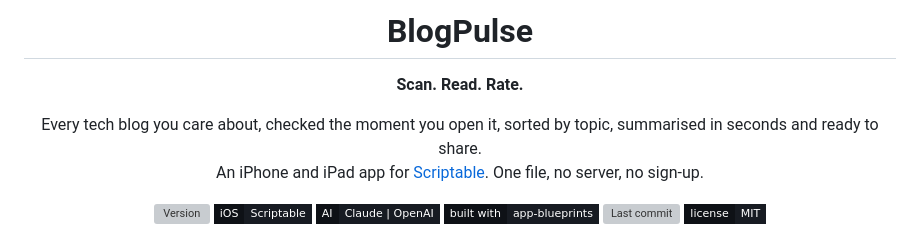
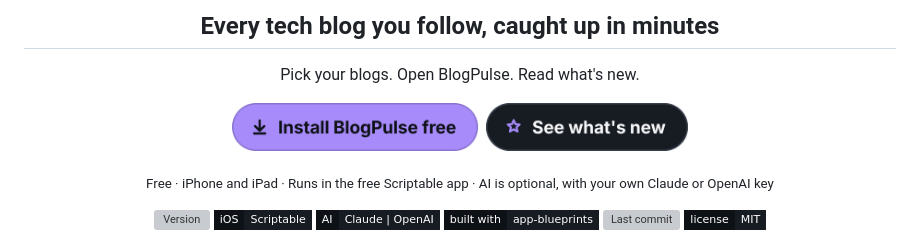
Before and after one commit to gadominas/BlogPulse, a Markdown page: README.md, the part around one of its changes. Drawn GitHub-style; pictures changed too: docs/button-install.png (added), docs/button-whats-new.png (added); badges without logos; grey boxes are pictures that could not be loaded.

Commit message:
Repository site: a header banner (also the social preview) linking to Install, a call to action with Install and What's new buttons, and the About box's description, install-anchor website and topics

```diff
--- a/README.md
+++ b/README.md
@@ -4,9 +5,11 @@
 
-# BlogPulse
+<h2>Every tech blog you follow, caught up in minutes</h2>
 
-**Scan. Read. Rate.**
+Pick your blogs. Open BlogPulse. Read what's new.
 
-Every tech blog you care about, checked the moment you open it, sorted by topic, summarised in seconds and ready to share.<br>An iPhone and iPad app for [Scriptable](https://scriptable.app). One file, no server, no sign-up.
+<a href="#install"><img src="docs/button-install.png" height="48" alt="Install BlogPulse free"></a>&nbsp;&nbsp;<a href="CHANGELOG.md"><img src="docs/button-whats-new.png" height="48" alt="See what's new in BlogPulse"></a>
+
+<sub>Free · iPhone and iPad · Runs in the free Scriptable app · AI is optional, with your own Claude or OpenAI key</sub>
 
 [![Version](https://img.shields.io/badge/dynamic/json?url=https%3A%2F%2Fraw.githubusercontent.com%2Fgadominas%2FBlogPulse%2Fmain%2Freleases.json&query=%24.releases%5B0%5D.version&label=version&color=A78BFA&labelColor=0E1116&style=flat-square)](CHANGELOG.md)
 [![Platform](https://img.shields.io/badge/iOS-Scriptable-171B22?style=flat-square&labelColor=0E1116)](https://apps.apple.com/app/scriptable/id1405459188)
```
Also changed, not shown: other parts of README.md (+3 -1 lines), docs/banner.png (added), 2 other files.
